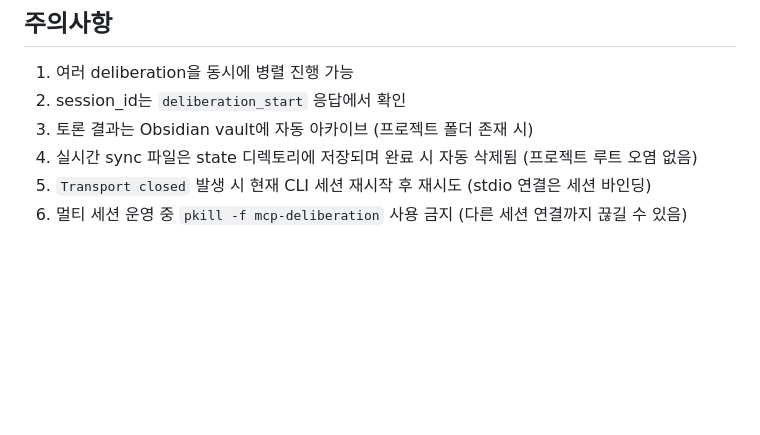
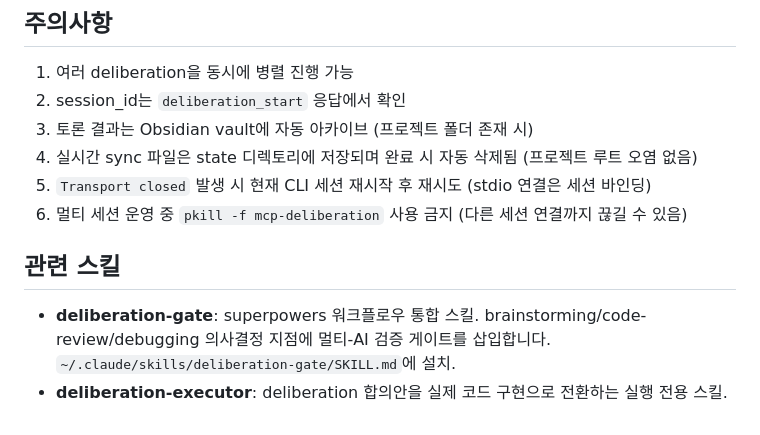
Before and after one commit to dmsdc-ai/aigentry-deliberation, a Markdown page: skills/deliberation/SKILL.md, the part around the change. Rendered like a GitHub page; blank space fills up the shorter version.

```diff
--- a/skills/deliberation/SKILL.md
+++ b/skills/deliberation/SKILL.md
@@ -176,3 +176,8 @@ bash deliberation-monitor.sh --tmux
 4. 실시간 sync 파일은 state 디렉토리에 저장되며 완료 시 자동 삭제됨 (프로젝트 루트 오염 없음)
 5. `Transport closed` 발생 시 현재 CLI 세션 재시작 후 재시도 (stdio 연결은 세션 바인딩)
 6. 멀티 세션 운영 중 `pkill -f mcp-deliberation` 사용 금지 (다른 세션 연결까지 끊길 수 있음)
+
+## 관련 스킬
+
+- **deliberation-gate**: superpowers 워크플로우 통합 스킬. brainstorming/code-review/debugging 의사결정 지점에 멀티-AI 검증 게이트를 삽입합니다. `~/.claude/skills/deliberation-gate/SKILL.md`에 설치.
+- **deliberation-executor**: deliberation 합의안을 실제 코드 구현으로 전환하는 실행 전용 스킬.
```
Also changed, not shown: README.md (+16 -0 lines).
